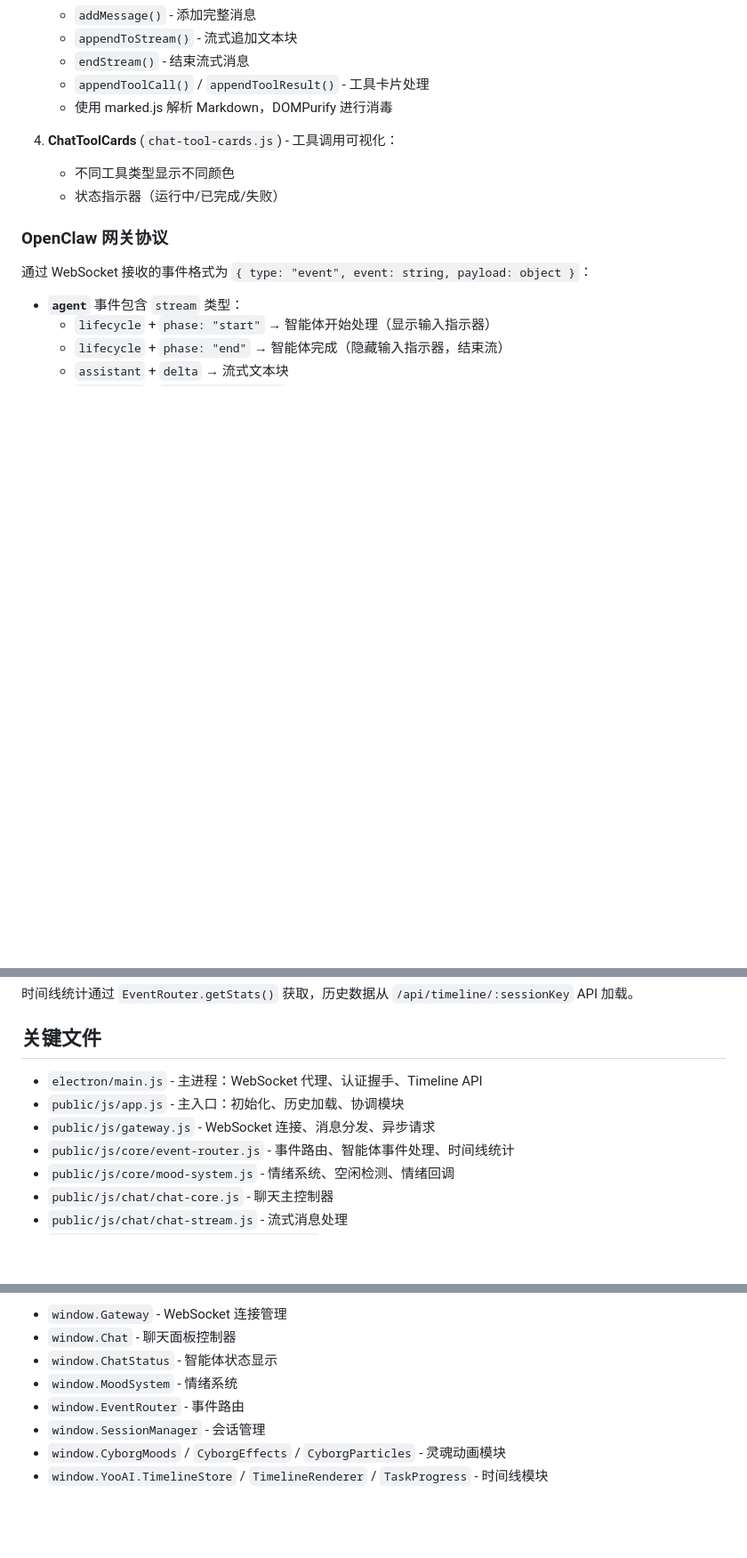
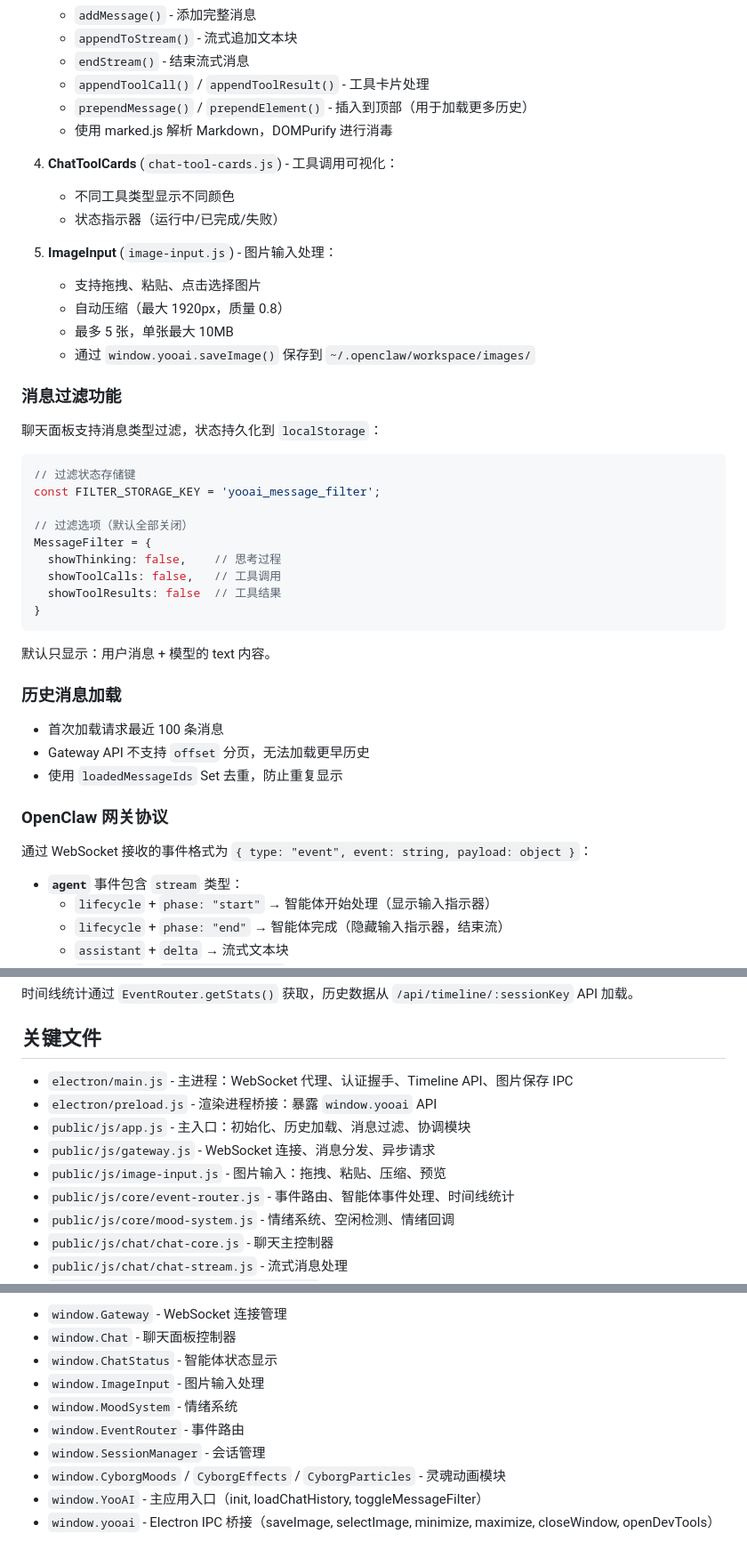
Before and after one commit to Y00AI/YooAi, a Markdown page: CLAUDE.md, 3 parts joined by grey strips. Shown at 89% size. GitHub-like rendering; blank space fills up the shorter version.

Commit message:
docs: 更新 CLAUDE.md 添加新功能文档
- 添加图片输入功能文档
- 添加消息过滤功能文档
- 添加历史消息加载限制说明
- 更新关键文件列表和全局命名空间

Co-Authored-By: Claude Opus 4.6 <noreply@anthropic.com>

````diff
--- a/CLAUDE.md
+++ b/CLAUDE.md
@@ -95,11 +95,42 @@ public/
    - `appendToStream()` - 流式追加文本块
    - `endStream()` - 结束流式消息
    - `appendToolCall()` / `appendToolResult()` - 工具卡片处理
+   - `prependMessage()` / `prependElement()` - 插入到顶部（用于加载更多历史）
    - 使用 marked.js 解析 Markdown，DOMPurify 进行消毒
 
 4. **ChatToolCards** (`chat-tool-cards.js`) - 工具调用可视化：
    - 不同工具类型显示不同颜色
    - 状态指示器（运行中/已完成/失败）
+
+5. **ImageInput** (`image-input.js`) - 图片输入处理：
+   - 支持拖拽、粘贴、点击选择图片
+   - 自动压缩（最大 1920px，质量 0.8）
+   - 最多 5 张，单张最大 10MB
+   - 通过 `window.yooai.saveImage()` 保存到 `~/.openclaw/workspace/images/`
+
+### 消息过滤功能
+
+聊天面板支持消息类型过滤，状态持久化到 `localStorage`：
+
+```javascript
+// 过滤状态存储键
+const FILTER_STORAGE_KEY = 'yooai_message_filter';
+
+// 过滤选项（默认全部关闭）
+MessageFilter = {
+  showThinking: false,    // 思考过程
+  showToolCalls: false,   // 工具调用
+  showToolResults: false  // 工具结果
+}
+```
+
+默认只显示：用户消息 + 模型的 text 内容。
+
+### 历史消息加载
+
+- 首次加载请求最近 100 条消息
+- Gateway API 不支持 `offset` 分页，无法加载更早历史
+- 使用 `loadedMessageIds` Set 去重，防止重复显示
 
 ### OpenClaw 网关协议
 
@@ -149,9 +180,11 @@ const status = await Gateway.request('status', {});
 
 ## 关键文件
 
-- `electron/main.js` - 主进程：WebSocket 代理、认证握手、Timeline API
-- `public/js/app.js` - 主入口：初始化、历史加载、协调模块
+- `electron/main.js` - 主进程：WebSocket 代理、认证握手、Timeline API、图片保存 IPC
+- `electron/preload.js` - 渲染进程桥接：暴露 `window.yooai` API
+- `public/js/app.js` - 主入口：初始化、历史加载、消息过滤、协调模块
 - `public/js/gateway.js` - WebSocket 连接、消息分发、异步请求
+- `public/js/image-input.js` - 图片输入：拖拽、粘贴、压缩、预览
 - `public/js/core/event-router.js` - 事件路由、智能体事件处理、时间线统计
 - `public/js/core/mood-system.js` - 情绪系统、空闲检测、情绪回调
 - `public/js/chat/chat-core.js` - 聊天主控制器
@@ -191,8 +224,10 @@ const status = await Gateway.request('status', {});
 - `window.Gateway` - WebSocket 连接管理
 - `window.Chat` - 聊天面板控制器
 - `window.ChatStatus` - 智能体状态显示
+- `window.ImageInput` - 图片输入处理
 - `window.MoodSystem` - 情绪系统
 - `window.EventRouter` - 事件路由
 - `window.SessionManager` - 会话管理
 - `window.CyborgMoods` / `CyborgEffects` / `CyborgParticles` - 灵魂动画模块
-- `window.YooAI.TimelineStore` / `TimelineRenderer` / `TaskProgress` - 时间线模块
+- `window.YooAI` - 主应用入口（init, loadChatHistory, toggleMessageFilter）
+- `window.yooai` - Electron IPC 桥接（saveImage, selectImage, minimize, maximize, closeWindow, openDevTools）
````
